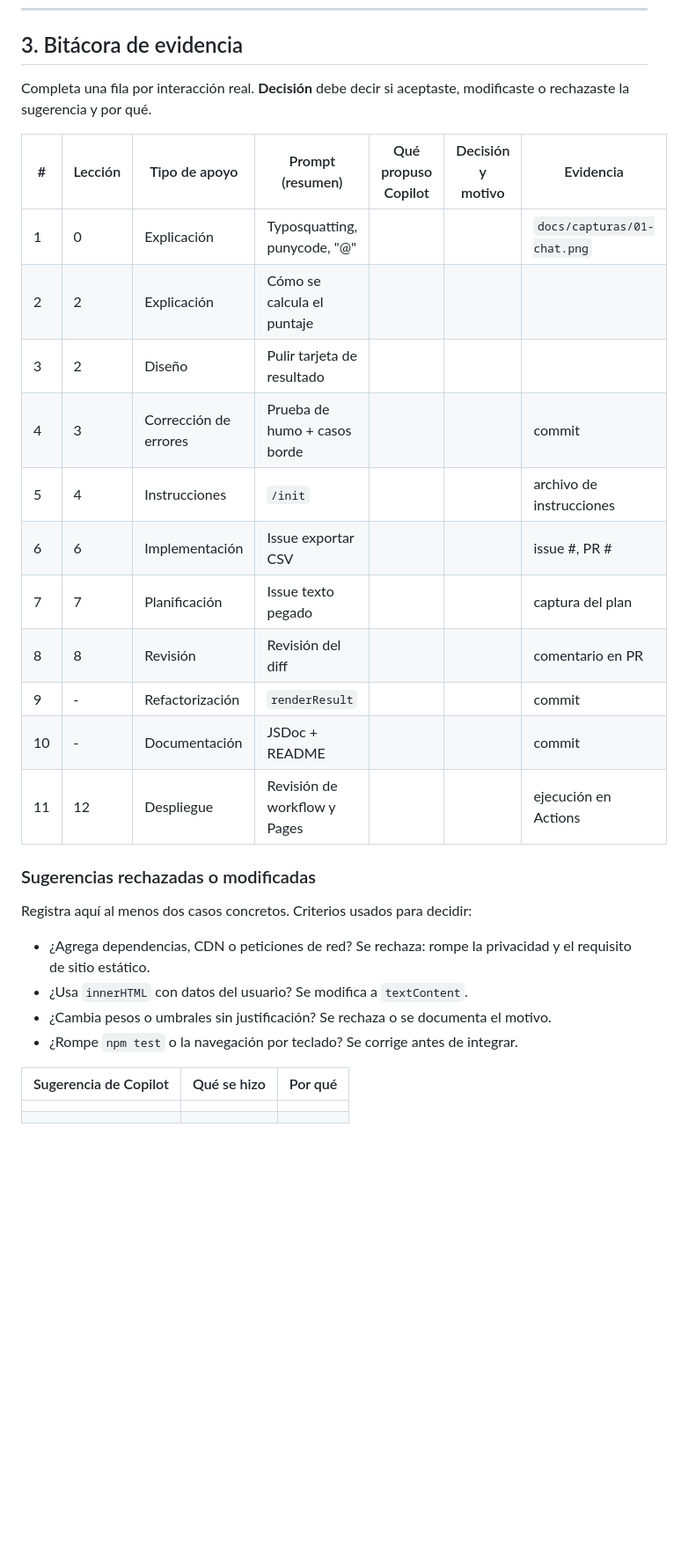
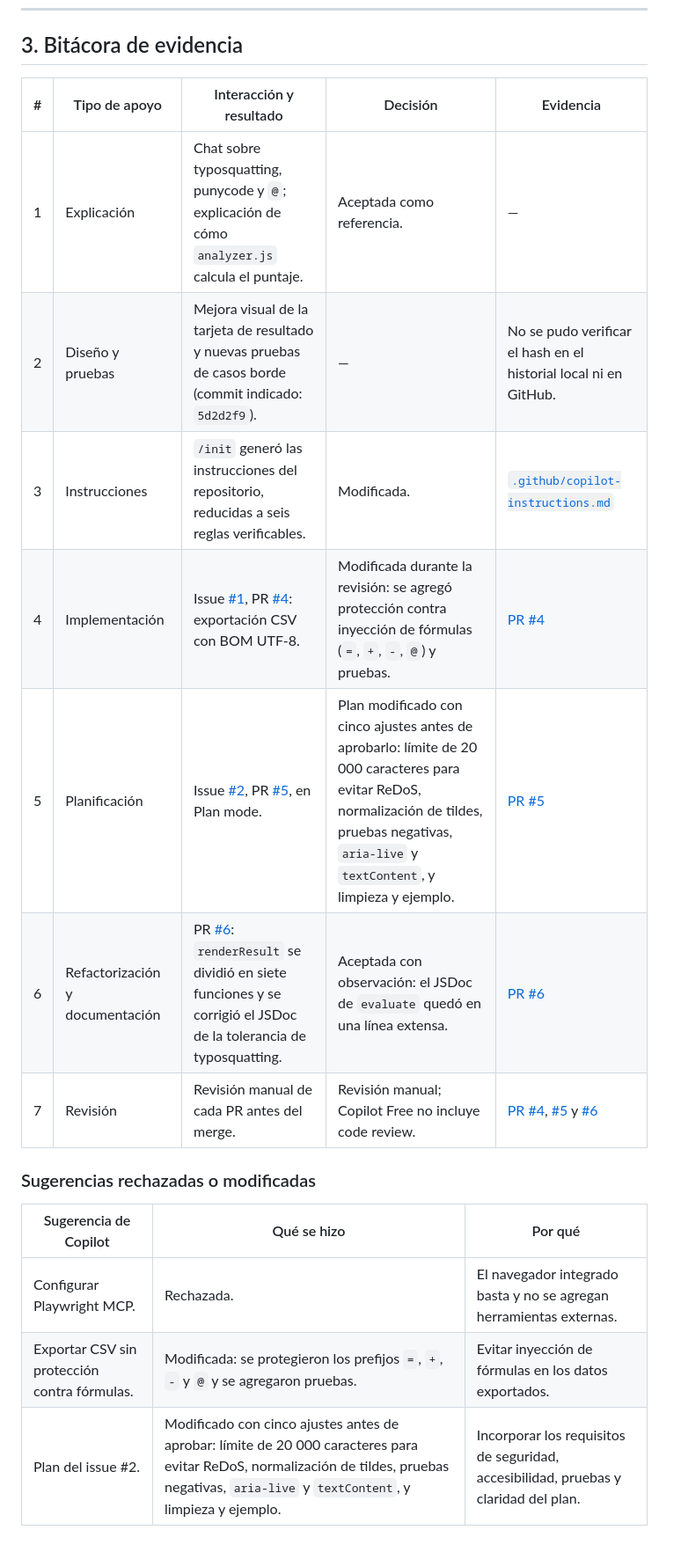
Before and after one commit to cerbero506/anzuelo, a Markdown page: COPILOT.md, the part around one of its changes. Shown at 88% size. GitHub-like rendering; blank space fills up the shorter version.

```diff
--- a/COPILOT.md
+++ b/COPILOT.md
@@ -122,31 +114,20 @@ Abre la URL en una ventana privada y verifica que la app carga.
 
 ## 3. Bitácora de evidencia
 
-Completa una fila por interacción real. **Decisión** debe decir si aceptaste, modificaste o rechazaste la sugerencia y por qué.
-
-| # | Lección | Tipo de apoyo | Prompt (resumen) | Qué propuso Copilot | Decisión y motivo | Evidencia |
-|---|---|---|---|---|---|---|
-| 1 | 0 | Explicación | Typosquatting, punycode, "@" | | | `docs/capturas/01-chat.png` |
-| 2 | 2 | Explicación | Cómo se calcula el puntaje | | | |
-| 3 | 2 | Diseño | Pulir tarjeta de resultado | | | |
-| 4 | 3 | Corrección de errores | Prueba de humo + casos borde | | | commit |
-| 5 | 4 | Instrucciones | `/init` | | | archivo de instrucciones |
-| 6 | 6 | Implementación | Issue exportar CSV | | | issue #, PR # |
-| 7 | 7 | Planificación | Issue texto pegado | | | captura del plan |
-| 8 | 8 | Revisión | Revisión del diff | | | comentario en PR |
-| 9 | - | Refactorización | `renderResult` | | | commit |
-| 10 | - | Documentación | JSDoc + README | | | commit |
-| 11 | 12 | Despliegue | Revisión de workflow y Pages | | | ejecución en Actions |
+| # | Tipo de apoyo | Interacción y resultado | Decisión | Evidencia |
+|---|---|---|---|---|
+| 1 | Explicación | Chat sobre typosquatting, punycode y `@`; explicación de cómo `analyzer.js` calcula el puntaje. | Aceptada como referencia. | — |
+| 2 | Diseño y pruebas | Mejora visual de la tarjeta de resultado y nuevas pruebas de casos borde (commit indicado: `5d2d2f9`). | — | No se pudo verificar el hash en el historial local ni en GitHub. |
+| 3 | Instrucciones | `/init` generó las instrucciones del repositorio, reducidas a seis reglas verificables. | Modificada. | [`.github/copilot-instructions.md`](.github/copilot-instructions.md) |
+| 4 | Implementación | Issue [#1](https://github.com/cerbero506/anzuelo/issues/1), PR [#4](https://github.com/cerbero506/anzuelo/pull/4): exportación CSV con BOM UTF-8. | Modificada durante la revisión: se agregó protección contra inyección de fórmulas (`=`, `+`, `-`, `@`) y pruebas. | [PR #4](https://github.com/cerbero506/anzuelo/pull/4) |
+| 5 | Planificación | Issue [#2](https://github.com/cerbero506/anzuelo/issues/2), PR [#5](https://github.com/cerbero506/anzuelo/pull/5), en Plan mode. | Plan modificado con cinco ajustes antes de aprobarlo: límite de 20 000 caracteres para evitar ReDoS, normalización de tildes, pruebas negativas, `aria-live` y `textContent`, y limpieza y ejemplo. | [PR #5](https://github.com/cerbero506/anzuelo/pull/5) |
+| 6 | Refactorización y documentación | PR [#6](https://github.com/cerbero506/anzuelo/pull/6): `renderResult` se dividió en siete funciones y se corrigió el JSDoc de la tolerancia de typosquatting. | Aceptada con observación: el JSDoc de `evaluate` quedó en una línea extensa. | [PR #6](https://github.com/cerbero506/anzuelo/pull/6) |
+| 7 | Revisión | Revisión manual de cada PR antes del merge. | Revisión manual; Copilot Free no incluye code review. | [PR #4](https://github.com/cerbero506/anzuelo/pull/4), [#5](https://github.com/cerbero506/anzuelo/pull/5) y [#6](https://github.com/cerbero506/anzuelo/pull/6) |
 
 ### Sugerencias rechazadas o modificadas
-Registra aquí al menos dos casos concretos. Criterios usados para decidir:
-
-- ¿Agrega dependencias, CDN o peticiones de red? Se rechaza: rompe la privacidad y el requisito de sitio estático.
-- ¿Usa `innerHTML` con datos del usuario? Se modifica a `textContent`.
-- ¿Cambia pesos o umbrales sin justificación? Se rechaza o se documenta el motivo.
-- ¿Rompe `npm test` o la navegación por teclado? Se corrige antes de integrar.
 
 | Sugerencia de Copilot | Qué se hizo | Por qué |
 |---|---|---|
-| | | |
-| | | |
+| Configurar Playwright MCP. | Rechazada. | El navegador integrado basta y no se agregan herramientas externas. |
+| Exportar CSV sin protección contra fórmulas. | Modificada: se protegieron los prefijos `=`, `+`, `-` y `@` y se agregaron pruebas. | Evitar inyección de fórmulas en los datos exportados. |
+| Plan del issue #2. | Modificado con cinco ajustes antes de aprobar: límite de 20 000 caracteres para evitar ReDoS, normalización de tildes, pruebas negativas, `aria-live` y `textContent`, y limpieza y ejemplo. | Incorporar los requisitos de seguridad, accesibilidad, pruebas y claridad del plan. |
```
Also changed, not shown: other parts of COPILOT.md (+13 -21 lines), README.md (+8 -7 lines).
